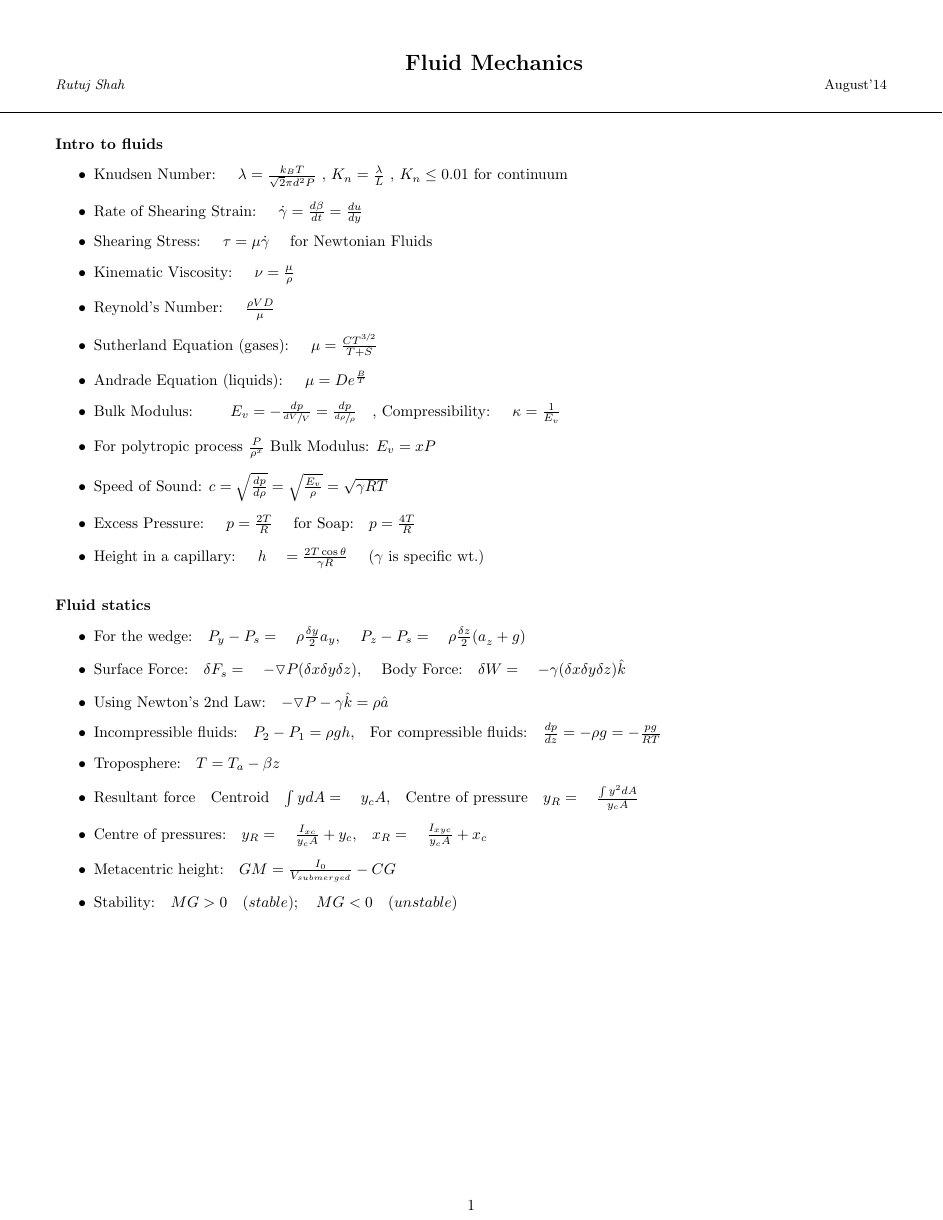
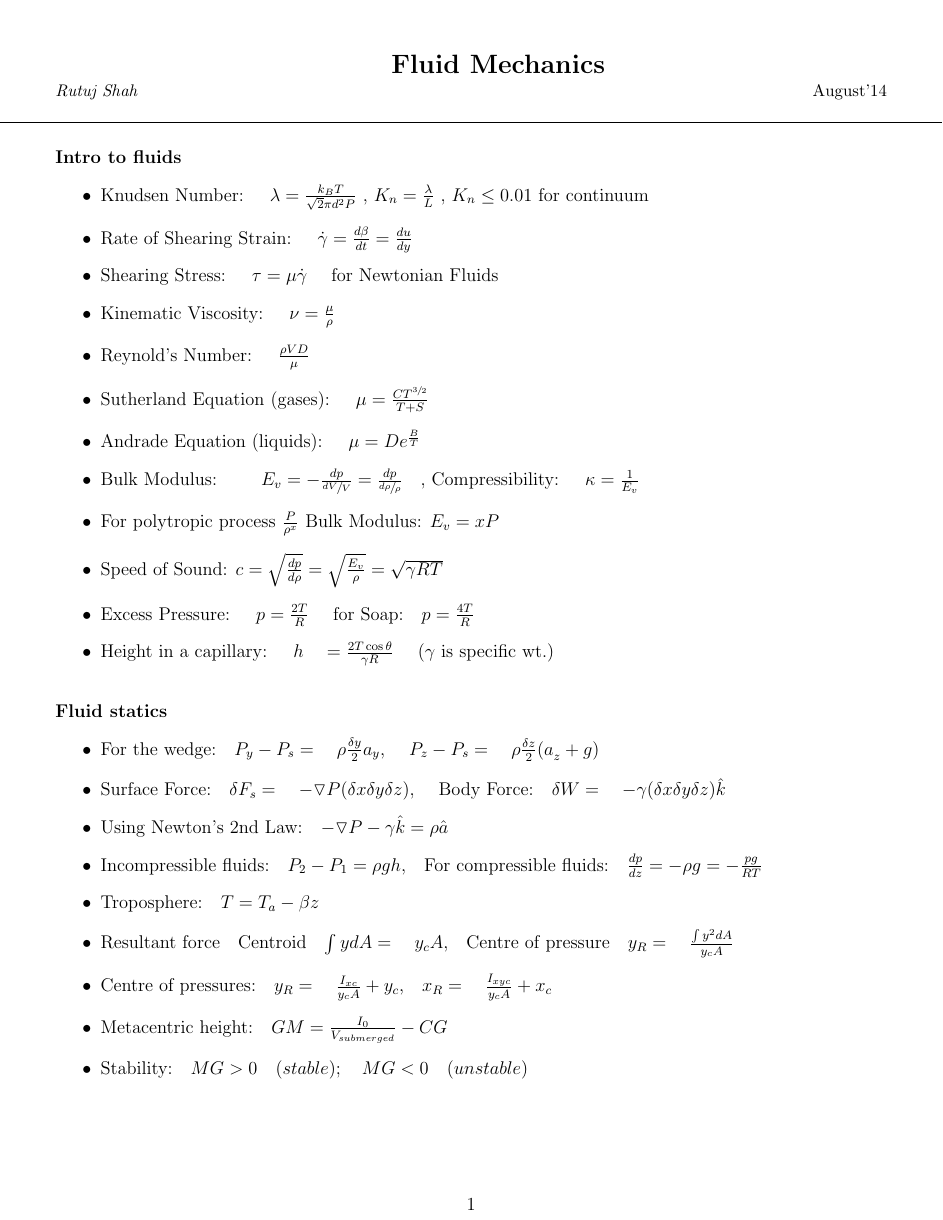
Before and after one commit to CourseResources/CourseResources, a LaTeX document (Mechanical Course Material/ME219.tex): page 1 of 2. Compiled offline with pdfLaTeX.

Commit message:
fixed font

```diff
--- a/Mechanical Course Material/ME219.tex
+++ b/Mechanical Course Material/ME219.tex
@@ -1,4 +1,4 @@
-\documentclass[10pt]{article}
+\documentclass[12pt]{article}
 \usepackage{amsmath}
 \usepackage{amsfonts}
 \usepackage{amssymb}
```
Also changed, not shown: Mechanical Course Material/ME219.pdf.
